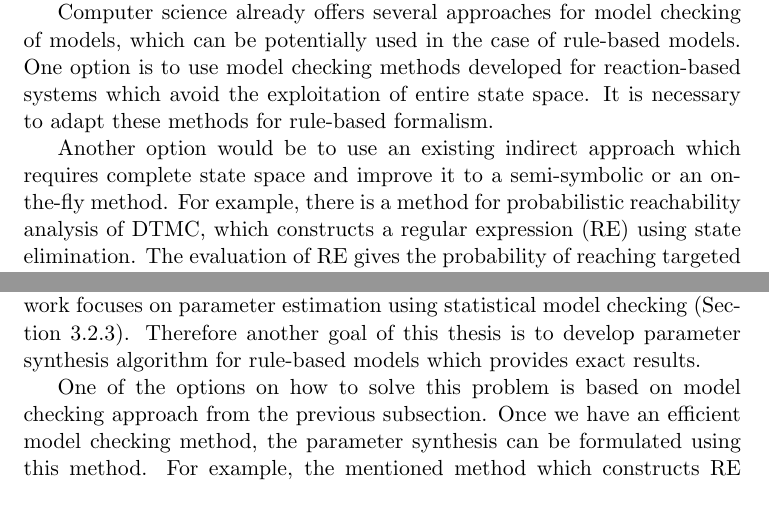
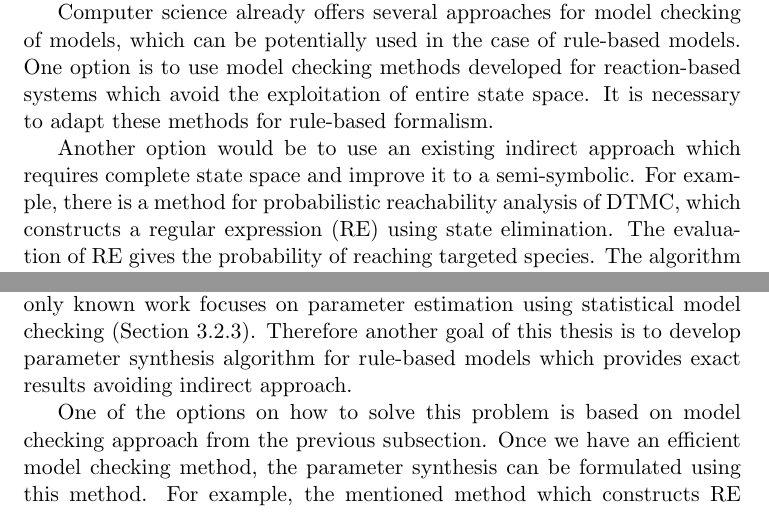
Before and after one commit to xtrojak/RNDr-thesis, a LaTeX thesis (thesis/thesis.tex): two parts of page 25 of 84, joined at a grey line, cut so that both start at the same text. Compiled offline with pdfLaTeX.

Commit message:
Fixed mistakes...

```diff
--- a/thesis/thesis.tex
+++ b/thesis/thesis.tex
@@ -493,13 +493,13 @@ To the best of our knowledge, the developed model checking methods for rule-base
 
 Computer science already offers several approaches for model checking of models, which can be potentially used in the case of rule-based models. One option is to use model checking methods developed for reaction-based systems which avoid the exploitation of entire state space. It is necessary to adapt these methods for rule-based formalism.
 
-Another option would be to use an existing indirect approach which requires complete state space and improve it to a semi-symbolic or an on-the-fly method. For example, there is a method for probabilistic reachability analysis of DTMC, which constructs a regular expression (RE) using state elimination. The evaluation of RE gives the probability of reaching targeted species. The algorithm for RE construction, however, does not necessarily need the explicit DTMC. We could use this fact for an on-the-fly construction of the RE, potentially avoiding the complete state space enumeration.
+Another option would be to use an existing indirect approach which requires complete state space and improve it to a semi-symbolic. For example, there is a method for probabilistic reachability analysis of DTMC, which constructs a regular expression (RE) using state elimination. The evaluation of RE gives the probability of reaching targeted species. The algorithm for RE construction, however, does not necessarily need the explicit DTMC. We could use this fact for an on-the-fly construction of the RE, potentially avoiding the complete state space enumeration.
 
 The ideal solution avoids the building of the state space completely. It is the most challenging task and requires the development of new symbolic and static methods. However, as it was shown in~\cite{trojak2018sasb}, some of the model checking subtasks can be solved statically due to unique abstraction employed by rule-based languages (e.g., some cases of non-reachability).
 
 \subsection{Parameter synthesis}
 
-Parameter synthesis is a crucial branch of model analysis in the case when the parameters of the modelled system are not completely known. However, in rule-based community, this branch is not very developed. The only known work focuses on parameter estimation using statistical model checking (Section~\ref{synthesis}). Therefore another goal of this thesis is to develop parameter synthesis algorithm for rule-based models which provides exact results.
+Parameter synthesis is a crucial branch of model analysis in the case when the parameters of the modelled system are not completely known. However, in rule-based community, this branch is not very developed. The only known work focuses on parameter estimation using statistical model checking (Section~\ref{synthesis}). Therefore another goal of this thesis is to develop parameter synthesis algorithm for rule-based models which provides exact results avoiding indirect approach.
 
 One of the options on how to solve this problem is based on model checking approach from the previous subsection. Once we have an efficient model checking method, the parameter synthesis can be formulated using this method. For example, the mentioned method which constructs RE could be generalised to the parametrised case. Instead of a single probability evaluation, we obtain a probability function of parameters, which can be then used for parameter space exploitation. Other solutions could, for example, use some heuristic to obtain probability function, avoiding the usage of model checking, but providing only limited guarantees on the correctness of the results.
 
```
Also changed, not shown: thesis/thesis.tex (6 more changed lines).
